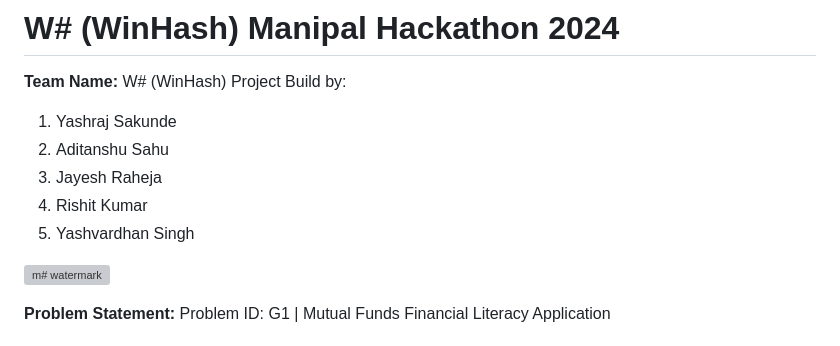
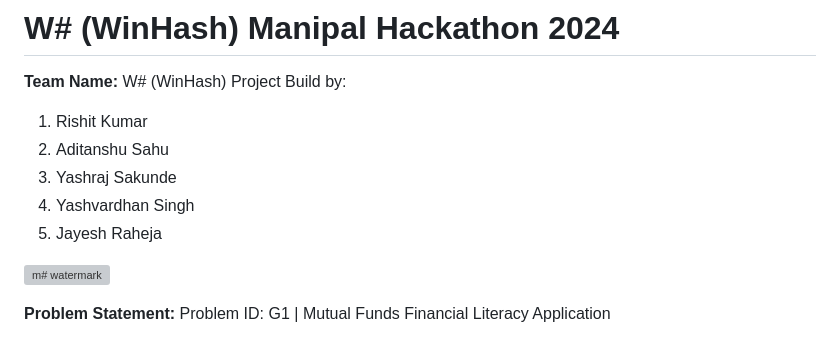
Before and after one commit to Rishit-Kumar/Wealth, a Markdown page: README.md, the part around the change. GitHub-like rendering; grey boxes are pictures that could not be loaded.

```diff
--- a/README.md
+++ b/README.md
@@ -1,11 +1,11 @@
 # W# (WinHash) Manipal Hackathon 2024
 **Team Name:** W# (WinHash)
 Project Build by:
-1. Yashraj Sakunde
+1. Rishit Kumar
 2. Aditanshu Sahu
-3. Jayesh Raheja
-4. Rishit Kumar
-5. Yashvardhan Singh
+3. Yashraj Sakunde
+4. Yashvardhan Singh
+5. Jayesh Raheja
 
 ![m# watermark](https://github.com/user-attachments/assets/e80ea404-cfbc-4929-9e80-cef869f81009)
 
```
